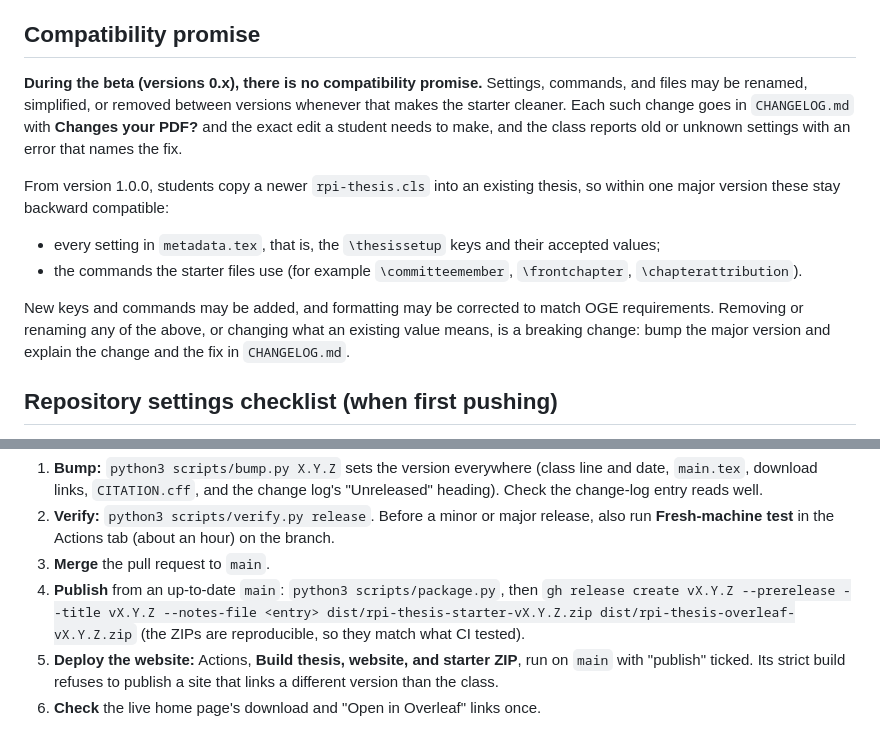
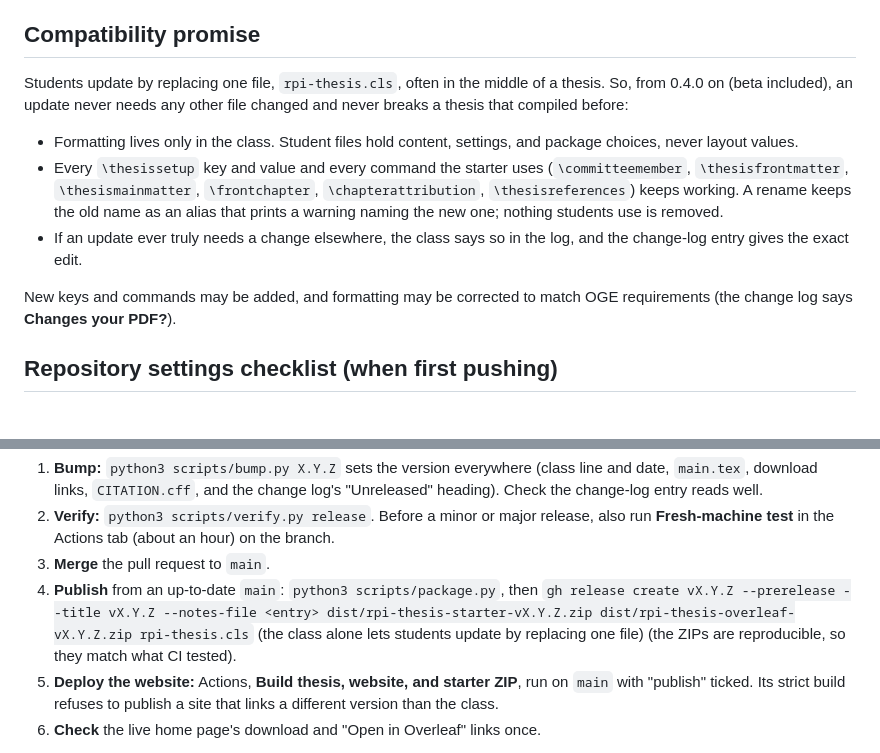
Before and after one commit to diyanko/rpi-thesis-toolkit, a Markdown page: docs/project/maintenance.md, 2 parts joined by grey strips. Drawn GitHub-style.

```diff
--- a/docs/project/maintenance.md
+++ b/docs/project/maintenance.md
@@ -307,25 +307,22 @@ source files while another editor works.
 
 ## Compatibility promise
 
-**During the beta (versions 0.x), there is no compatibility promise.**
-Settings, commands, and files may be renamed, simplified, or removed between
-versions whenever that makes the starter cleaner. Each such change goes in
-`CHANGELOG.md` with **Changes your PDF?** and the exact edit a student needs
-to make, and the class reports old or unknown settings with an error that
-names the fix.
+Students update by replacing one file, `rpi-thesis.cls`, often in the middle
+of a thesis. So, from 0.4.0 on (beta included), an update never needs any
+other file changed and never breaks a thesis that compiled before:
 
-From version 1.0.0, students copy a newer `rpi-thesis.cls` into an existing
-thesis, so within one major version these stay backward compatible:
-
-- every setting in `metadata.tex`, that is, the `\thesissetup` keys and their
-  accepted values;
-- the commands the starter files use (for example `\committeemember`,
-  `\frontchapter`, `\chapterattribution`).
+- Formatting lives only in the class. Student files hold content, settings,
+  and package choices, never layout values.
+- Every `\thesissetup` key and value and every command the starter uses
+  (`\committeemember`, `\thesisfrontmatter`, `\thesismainmatter`,
+  `\frontchapter`, `\chapterattribution`, `\thesisreferences`) keeps working.
+  A rename keeps the old name as an alias that prints a warning naming the
+  new one; nothing students use is removed.
+- If an update ever truly needs a change elsewhere, the class says so in the
+  log, and the change-log entry gives the exact edit.
 
 New keys and commands may be added, and formatting may be corrected to match
-OGE requirements. Removing or renaming any of the above, or changing what an
-existing value means, is a breaking change: bump the major version and
-explain the change and the fix in `CHANGELOG.md`.
+OGE requirements (the change log says **Changes your PDF?**).
 
 ## Repository settings checklist (when first pushing)
 
@@ -412,7 +409,8 @@ merge them to `main` and they ship with the next release.
 3. **Merge** the pull request to `main`.
 4. **Publish** from an up-to-date `main`: `python3 scripts/package.py`, then
    `gh release create vX.Y.Z --prerelease --title vX.Y.Z --notes-file <entry>
-   dist/rpi-thesis-starter-vX.Y.Z.zip dist/rpi-thesis-overleaf-vX.Y.Z.zip`
+   dist/rpi-thesis-starter-vX.Y.Z.zip dist/rpi-thesis-overleaf-vX.Y.Z.zip rpi-thesis.cls`
+   (the class alone lets students update by replacing one file)
    (the ZIPs are reproducible, so they match what CI tested).
 5. **Deploy the website:** Actions, **Build thesis, website, and starter ZIP**,
    run on `main` with "publish" ticked. Its strict build refuses to publish a
```
Also changed, not shown: AGENTS.md (+1 -1 lines).
